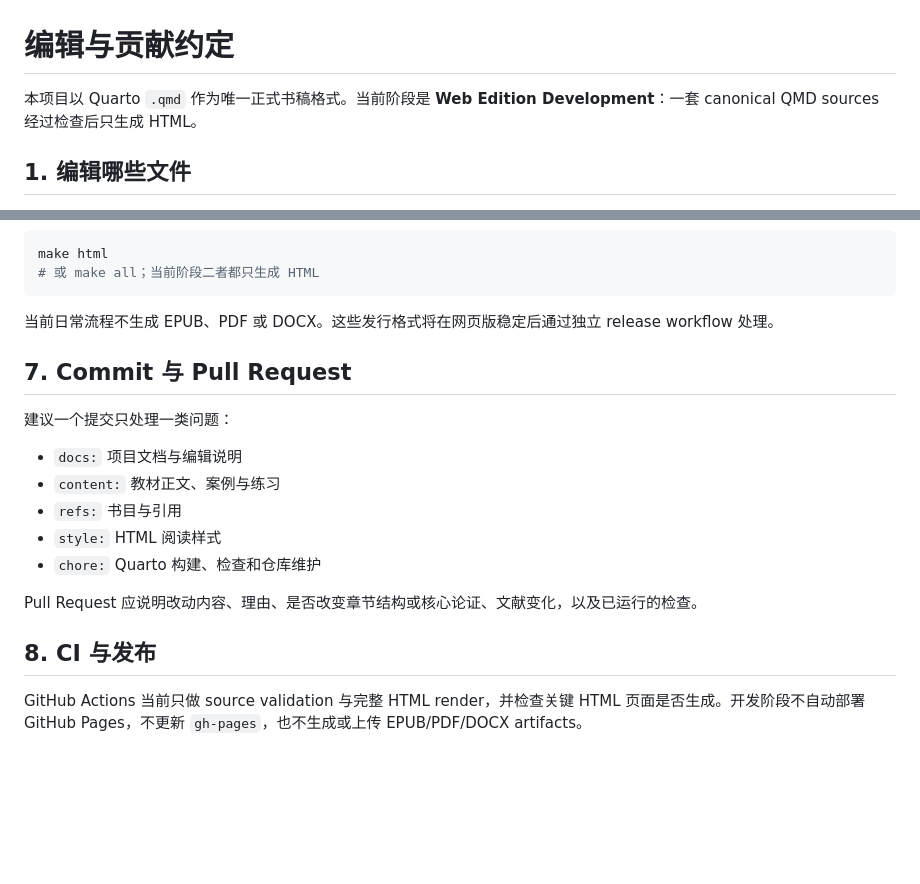
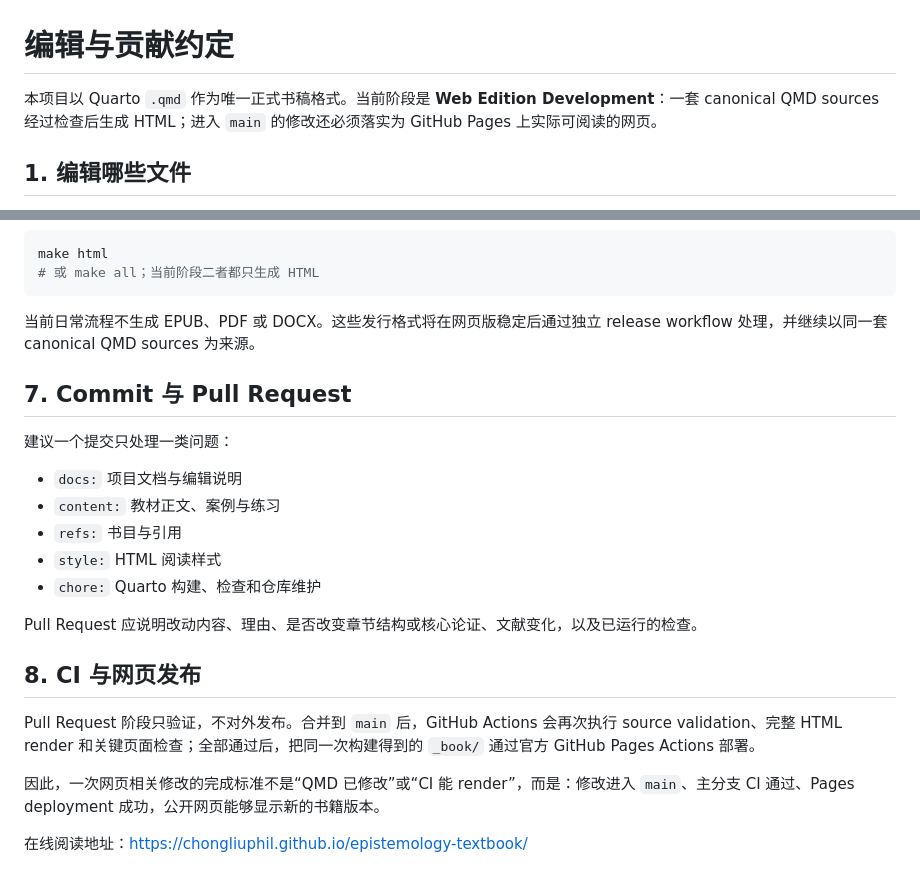
Before and after one commit to ChongLiuPhil/epistemology-textbook, a Markdown page: CONTRIBUTING.md, 2 parts joined by grey strips. Drawn GitHub-style; blank space fills up the shorter version.

Commit message:
docs: make live web deployment part of contribution workflow

````diff
--- a/CONTRIBUTING.md
+++ b/CONTRIBUTING.md
@@ -1,6 +1,6 @@
 # 编辑与贡献约定
 
-本项目以 Quarto `.qmd` 作为唯一正式书稿格式。当前阶段是 **Web Edition Development**：一套 canonical QMD sources 经过检查后只生成 HTML。
+本项目以 Quarto `.qmd` 作为唯一正式书稿格式。当前阶段是 **Web Edition Development**：一套 canonical QMD sources 经过检查后生成 HTML；进入 `main` 的修改还必须落实为 GitHub Pages 上实际可阅读的网页。
 
 ## 1. 编辑哪些文件
 
@@ -75,7 +75,7 @@ make html
 # 或 make all；当前阶段二者都只生成 HTML
 ```
 
-当前日常流程不生成 EPUB、PDF 或 DOCX。这些发行格式将在网页版稳定后通过独立 release workflow 处理。
+当前日常流程不生成 EPUB、PDF 或 DOCX。这些发行格式将在网页版稳定后通过独立 release workflow 处理，并继续以同一套 canonical QMD sources 为来源。
 
 ## 7. Commit 与 Pull Request
 
@@ -89,6 +89,10 @@ make html
 
 Pull Request 应说明改动内容、理由、是否改变章节结构或核心论证、文献变化，以及已运行的检查。
 
-## 8. CI 与发布
+## 8. CI 与网页发布
 
-GitHub Actions 当前只做 source validation 与完整 HTML render，并检查关键 HTML 页面是否生成。开发阶段不自动部署 GitHub Pages，不更新 `gh-pages`，也不生成或上传 EPUB/PDF/DOCX artifacts。
+Pull Request 阶段只验证，不对外发布。合并到 `main` 后，GitHub Actions 会再次执行 source validation、完整 HTML render 和关键页面检查；全部通过后，把同一次构建得到的 `_book/` 通过官方 GitHub Pages Actions 部署。
+
+因此，一次网页相关修改的完成标准不是“QMD 已修改”或“CI 能 render”，而是：修改进入 `main`、主分支 CI 通过、Pages deployment 成功，公开网页能够显示新的书籍版本。
+
+在线阅读地址：<https://chongliuphil.github.io/epistemology-textbook/>
````
